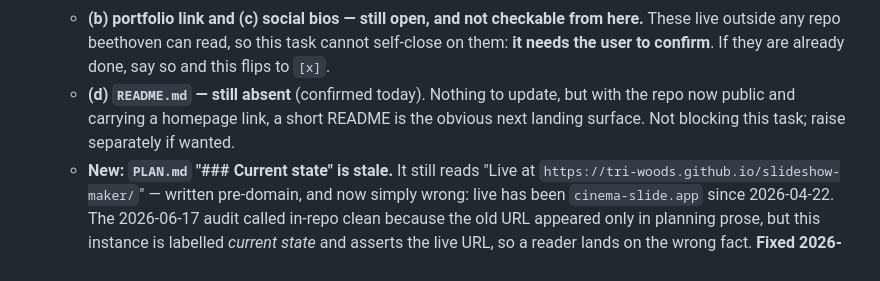
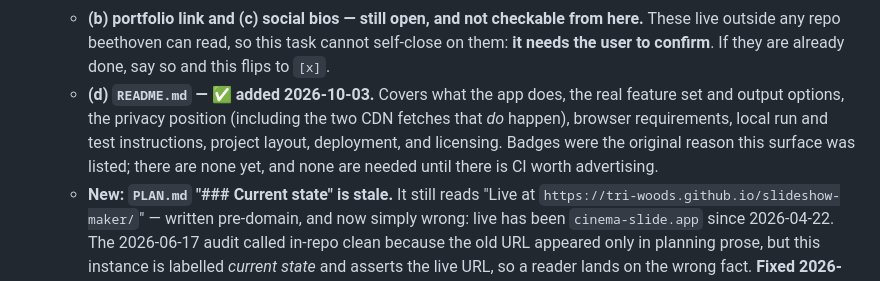
Before and after one commit to tri-woods/slideshow-maker, a Markdown page: TASKS.md, the part around the change. Drawn GitHub-style.

```diff
--- a/TASKS.md
+++ b/TASKS.md
@@ -22,7 +22,7 @@ Cross-machine task queue. Claim by changing `[ ]` to `[~] (host, YYYY-MM-DD)`; m
   **Re-checked 2026-10-03 (beethoven). (a) is done; one surface remains unverifiable and two new in-repo items surfaced.**
   - **(a) GitHub repo metadata — ✅ DONE.** Confirmed via `gh repo view tri-woods/slideshow-maker`: `homepageUrl` = `https://cinema-slide.app/`, `description` = "CINEMA SLIDE — browser-based photo slideshow → MP4 video maker. Free, no-install PWA." — the drafted text verbatim. The user actioned this between 2026-06-17 and today.
   - **(b) portfolio link and (c) social bios — still open, and not checkable from here.** These live outside any repo beethoven can read, so this task cannot self-close on them: **it needs the user to confirm**. If they are already done, say so and this flips to `[x]`.
-  - **(d) `README.md` — still absent** (confirmed today). Nothing to update, but with the repo now public and carrying a homepage link, a short README is the obvious next landing surface. Not blocking this task; raise separately if wanted.
+  - **(d) `README.md` — ✅ added 2026-10-03.** Covers what the app does, the real feature set and output options, the privacy position (including the two CDN fetches that *do* happen), browser requirements, local run and test instructions, project layout, deployment, and licensing. Badges were the original reason this surface was listed; there are none yet, and none are needed until there is CI worth advertising.
   - **New: `PLAN.md` "### Current state" is stale.** It still reads "Live at `https://tri-woods.github.io/slideshow-maker/`" — written pre-domain, and now simply wrong: live has been `cinema-slide.app` since 2026-04-22. The 2026-06-17 audit called in-repo clean because the old URL appeared only in planning prose, but this instance is labelled *current state* and asserts the live URL, so a reader lands on the wrong fact. **Fixed 2026-10-03** — the section now states the real live URL with measured evidence, the domain work is retitled as a record of what shipped rather than a proposal, and the launch checklist boxes that were completed on 2026-04-22 but never ticked (2, 3, 6, 7, 8, 11) are reconciled against live checks.
   - **Not stale, deliberately:** `tests/prod/smoke.spec.ts:17` requests the old origin on purpose (it asserts the 301), and the `PLAN.md` / `TASKS.md` history lines describe the migration. Leave all of those alone.
   - **Verified live today:** `https://cinema-slide.app/` → HTTP 200; `https://tri-woods.github.io/slideshow-maker/` → 301 → `https://cinema-slide.app/`. The redirect that makes old links and old PWA installs safe is still in place.
```
Also changed, not shown: PLAN.md (+1 -1 lines), README.md (added, +105 -0 lines).
